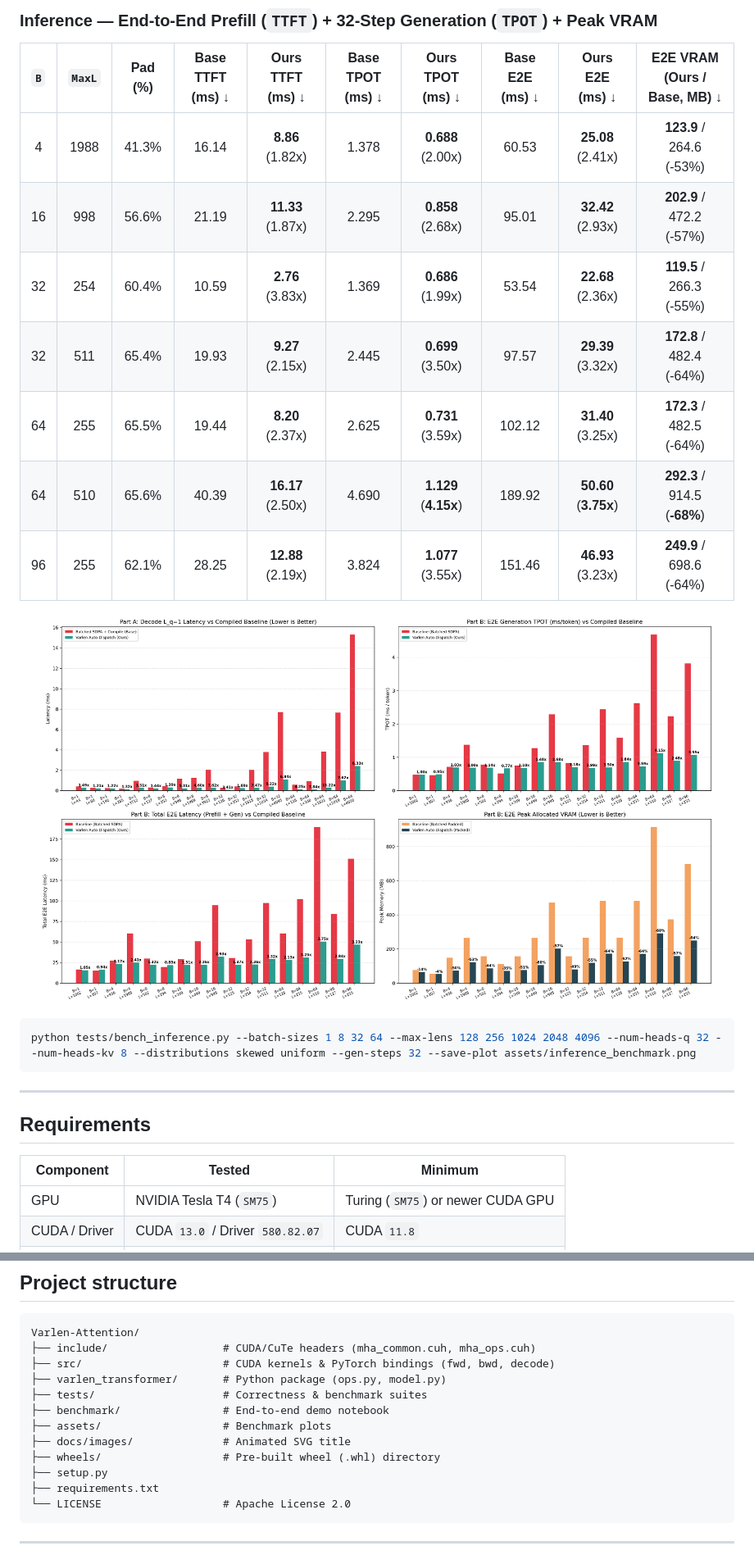
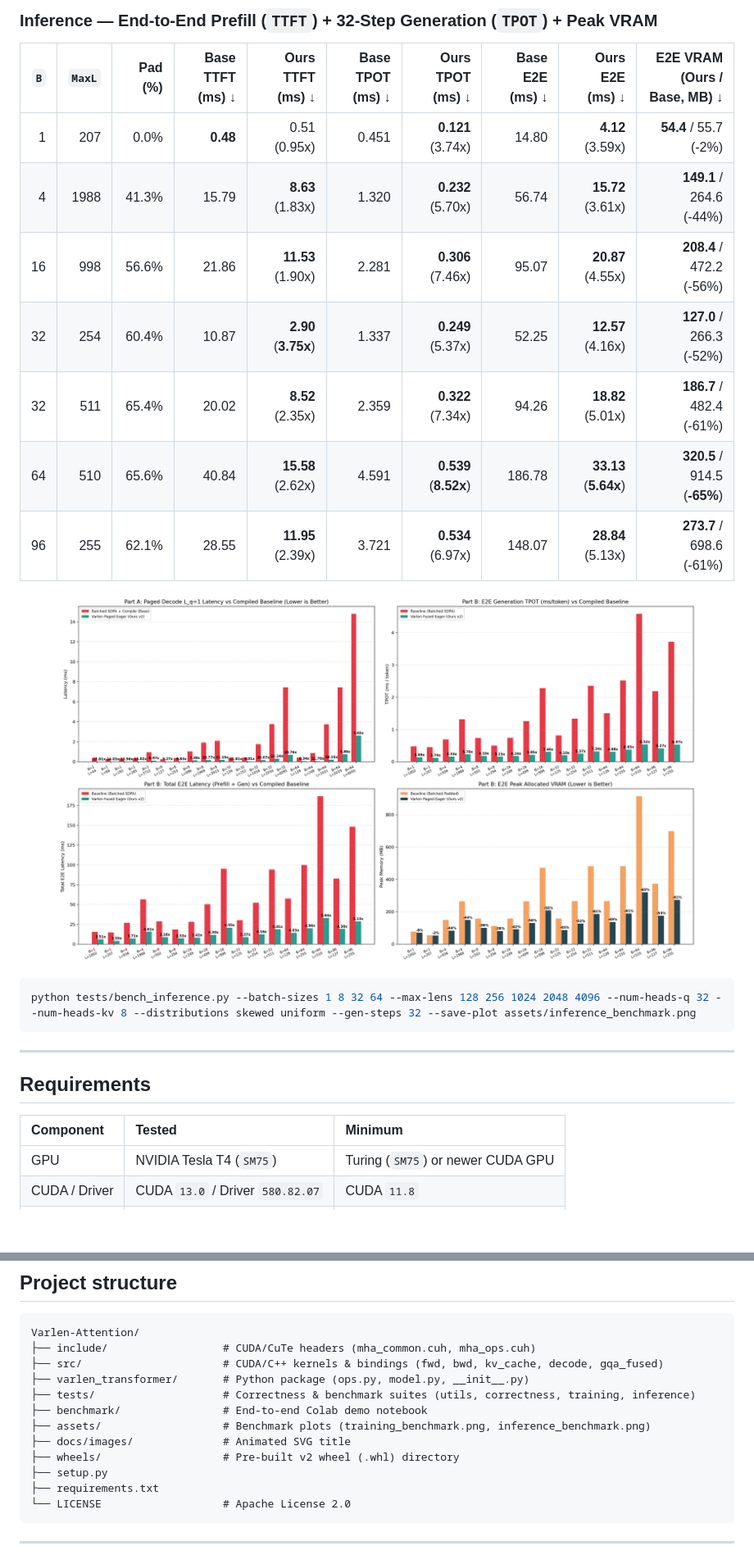
Before and after one commit to CBG6682/Varlen-Attention, a Markdown page: README.md, 2 parts joined by grey strips. Shown at 82% size. Rendered like a GitHub page; pictures changed too: assets/inference_benchmark.png; blank space fills up the shorter version.

````diff
--- a/README.md
+++ b/README.md
@@ -105,17 +127,17 @@ python tests/bench_training.py --batch-sizes 4 8 16 --max-lens 512 1024 2048 --d
 ### Inference — End-to-End Prefill (`TTFT`) + 32-Step Generation (`TPOT`) + Peak VRAM
 
 | `B` | `MaxL` | Pad (%) | Base TTFT (ms) ↓ | Ours TTFT (ms) ↓ | Base TPOT (ms) ↓ | Ours TPOT (ms) ↓ | Base E2E (ms) ↓ | Ours E2E (ms) ↓ | E2E VRAM (Ours / Base, MB) ↓ |
-| :---: | :---: | :---: | :---: | :---: | :---: | :---: | :---: | :---: | :---: |
-| 4 | 1988 | 41.3% | 16.14 | **8.86** (1.82x) | 1.378 | **0.688** (2.00x) | 60.53 | **25.08** (2.41x) | **123.9** / 264.6 (-53%) |
-| 16 | 998 | 56.6% | 21.19 | **11.33** (1.87x) | 2.295 | **0.858** (2.68x) | 95.01 | **32.42** (2.93x) | **202.9** / 472.2 (-57%) |
-| 32 | 254 | 60.4% | 10.59 | **2.76** (3.83x) | 1.369 | **0.686** (1.99x) | 53.54 | **22.68** (2.36x) | **119.5** / 266.3 (-55%) |
-| 32 | 511 | 65.4% | 19.93 | **9.27** (2.15x) | 2.445 | **0.699** (3.50x) | 97.57 | **29.39** (3.32x) | **172.8** / 482.4 (-64%) |
-| 64 | 255 | 65.5% | 19.44 | **8.20** (2.37x) | 2.625 | **0.731** (3.59x) | 102.12 | **31.40** (3.25x) | **172.3** / 482.5 (-64%) |
-| 64 | 510 | 65.6% | 40.39 | **16.17** (2.50x) | 4.690 | **1.129** (**4.15x**) | 189.92 | **50.60** (**3.75x**) | **292.3** / 914.5 (**-68%**) |
-| 96 | 255 | 62.1% | 28.25 | **12.88** (2.19x) | 3.824 | **1.077** (3.55x) | 151.46 | **46.93** (3.23x) | **249.9** / 698.6 (-64%) |
+| ---: | ---: | ---: | ---: | ---: | ---: | ---: | ---: | ---: | ---: |
+| 1 | 207 | 0.0% | **0.48** | 0.51 (0.95x) | 0.451 | **0.121** (3.74x) | 14.80 | **4.12** (3.59x) | **54.4** / 55.7 (-2%) |
+| 4 | 1988 | 41.3% | 15.79 | **8.63** (1.83x) | 1.320 | **0.232** (5.70x) | 56.74 | **15.72** (3.61x) | **149.1** / 264.6 (-44%) |
+| 16 | 998 | 56.6% | 21.86 | **11.53** (1.90x) | 2.281 | **0.306** (7.46x) | 95.07 | **20.87** (4.55x) | **208.4** / 472.2 (-56%) |
+| 32 | 254 | 60.4% | 10.87 | **2.90** (**3.75x**) | 1.337 | **0.249** (5.37x) | 52.25 | **12.57** (4.16x) | **127.0** / 266.3 (-52%) |
+| 32 | 511 | 65.4% | 20.02 | **8.52** (2.35x) | 2.359 | **0.322** (7.34x) | 94.26 | **18.82** (5.01x) | **186.7** / 482.4 (-61%) |
+| 64 | 510 | 65.6% | 40.84 | **15.58** (2.62x) | 4.591 | **0.539** (**8.52x**) | 186.78 | **33.13** (**5.64x**) | **320.5** / 914.5 (**-65%**) |
+| 96 | 255 | 62.1% | 28.55 | **11.95** (2.39x) | 3.721 | **0.534** (6.97x) | 148.07 | **28.84** (5.13x) | **273.7** / 698.6 (-61%) |
 
 <p align="center">
-  <img src="assets/inference_benchmark.png" alt="Inference benchmark on Tesla T4" width="95%">
+  <img src="assets/inference_benchmark.png" alt="Inference paged decode latency, E2E TTFT/TPOT, and peak VRAM comparison on Tesla T4" width="90%">
 </p>
 
 ```bash
@@ -127,7 +149,7 @@ python tests/bench_inference.py --batch-sizes 1 8 32 64 --max-lens 128 256 1024
 ## Requirements
 
 | Component | Tested | Minimum |
-|---|---|---|
+| :--- | :--- | :--- |
 | GPU | NVIDIA Tesla T4 (`SM75`) | Turing (`SM75`) or newer CUDA GPU |
 | CUDA / Driver | CUDA `13.0` / Driver `580.82.07` | CUDA `11.8` |
 | PyTorch | `2.14.1+cu130` | `2.0` |
@@ -225,13 +256,13 @@ python tests/test_correctness.py
 ```text
 Varlen-Attention/
 ├── include/                  # CUDA/CuTe headers (mha_common.cuh, mha_ops.cuh)
-├── src/                      # CUDA kernels & PyTorch bindings (fwd, bwd, decode)
-├── varlen_transformer/       # Python package (ops.py, model.py)
-├── tests/                    # Correctness & benchmark suites
-├── benchmark/                # End-to-end demo notebook
-├── assets/                   # Benchmark plots
+├── src/                      # CUDA/C++ kernels & bindings (fwd, bwd, kv_cache, decode, gqa_fused)
+├── varlen_transformer/       # Python package (ops.py, model.py, __init__.py)
+├── tests/                    # Correctness & benchmark suites (utils, correctness, training, inference)
+├── benchmark/                # End-to-end Colab demo notebook
+├── assets/                   # Benchmark plots (training_benchmark.png, inference_benchmark.png)
 ├── docs/images/              # Animated SVG title
-├── wheels/                   # Pre-built wheel (.whl) directory
+├── wheels/                   # Pre-built v2 wheel (.whl) directory
 ├── setup.py
 ├── requirements.txt
 └── LICENSE                   # Apache License 2.0
````
Also changed, not shown: other parts of README.md (+73 -42 lines), assets/training_benchmark.png, 2 other files.
